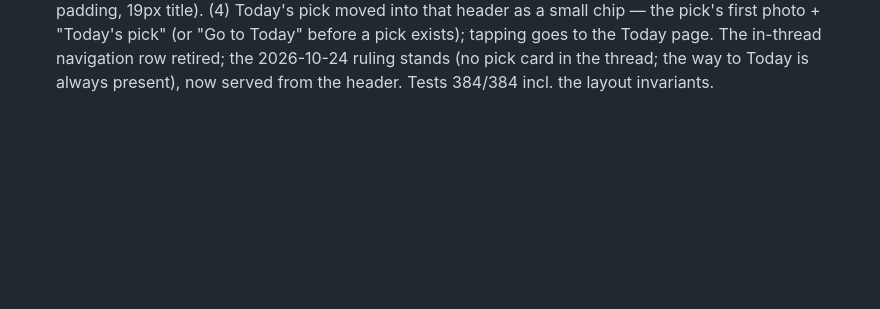
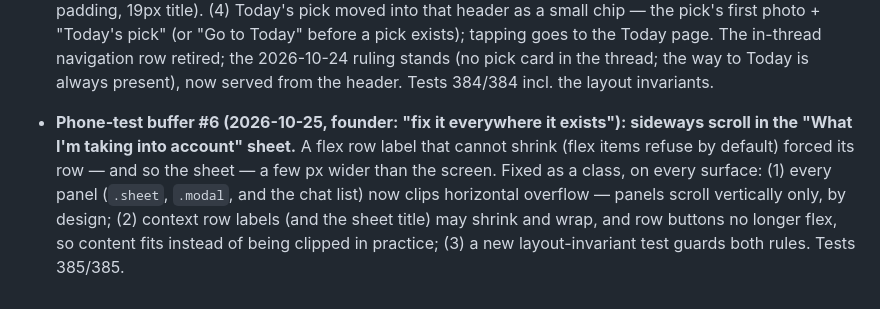
Before and after one commit to nachiketmparanjape/the-closet, a Markdown page: docs/SHIPPED.md, the part around the change. Drawn GitHub-style; blank space fills up the shorter version.

Commit message:
docs(shipped): record phone-test buffer #6

```diff
--- a/docs/SHIPPED.md
+++ b/docs/SHIPPED.md
@@ -705,3 +705,15 @@ What went live. Momentum you can see.
   stands (no pick card in the thread; the way to Today is always
   present), now served from the header. Tests 384/384 incl. the
   layout invariants.
+
+- **Phone-test buffer #6 (2026-10-25, founder: "fix it everywhere
+  it exists"): sideways scroll in the "What I'm taking into
+  account" sheet.** A flex row label that cannot shrink (flex
+  items refuse by default) forced its row — and so the sheet —
+  a few px wider than the screen. Fixed as a class, on every
+  surface: (1) every panel (`.sheet`, `.modal`, and the chat
+  list) now clips horizontal overflow — panels scroll vertically
+  only, by design; (2) context row labels (and the sheet title)
+  may shrink and wrap, and row buttons no longer flex, so
+  content fits instead of being clipped in practice; (3) a new
+  layout-invariant test guards both rules. Tests 385/385.
```
